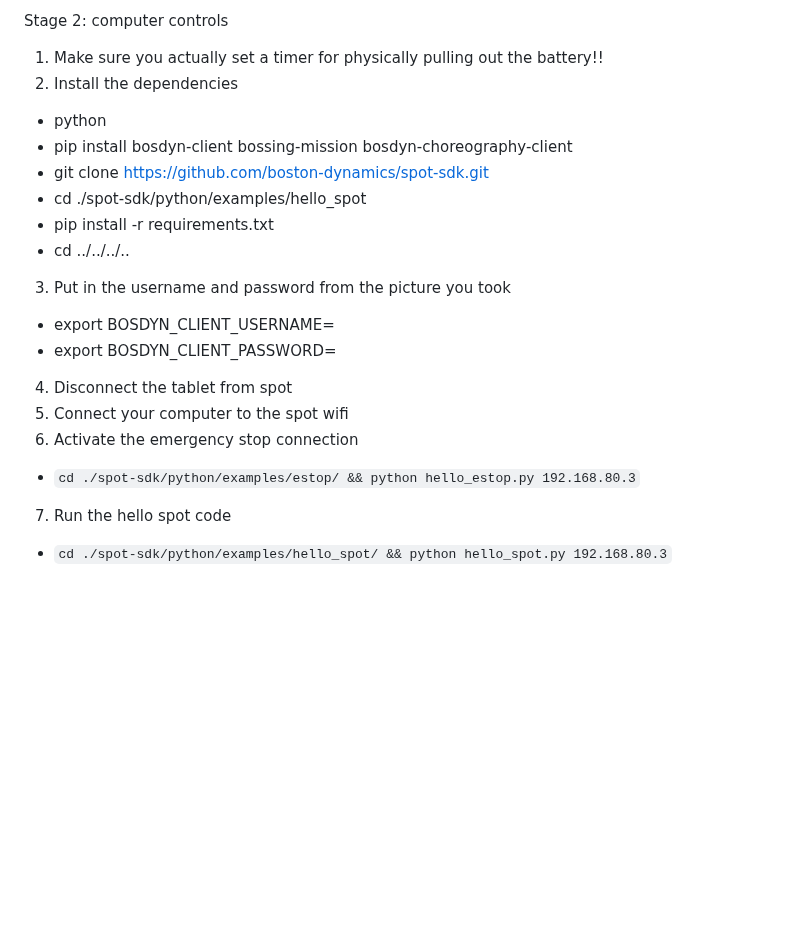
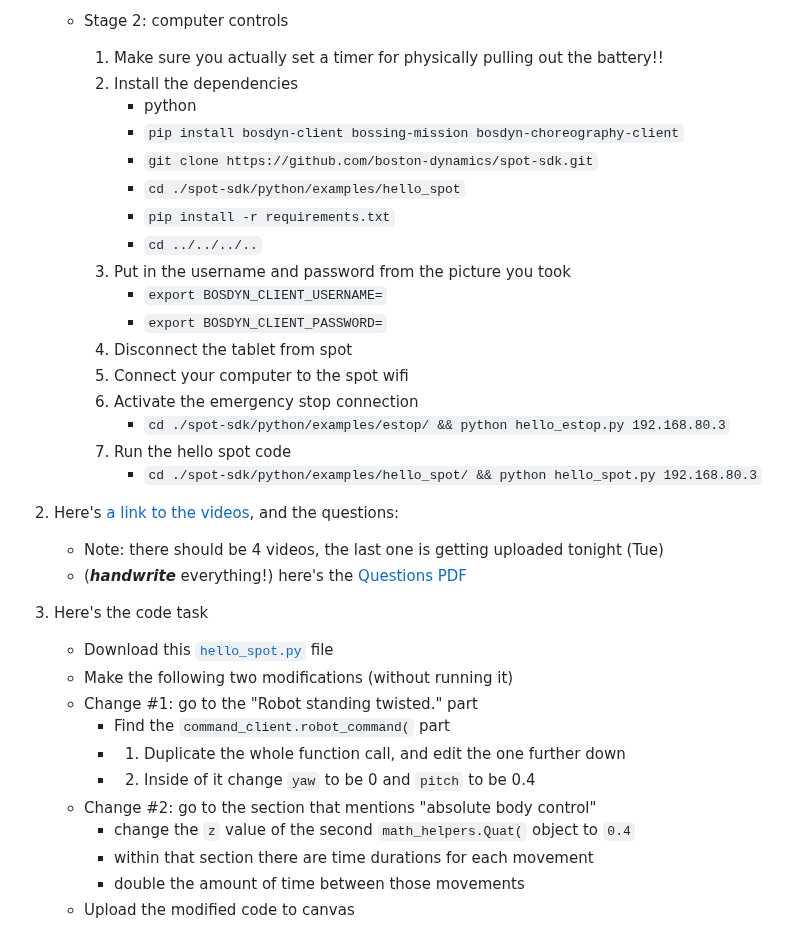
Before and after one commit to jeff-hykin/tamu_csce_635_labs, a Markdown page: lab2/instructions.md, the part around one of its changes. GitHub-like rendering; blank space fills up the shorter version.

```diff
--- a/lab2/instructions.md
+++ b/lab2/instructions.md
@@ -59,19 +32,37 @@ Stage 1: tablet controls
 
-Stage 2: computer controls
-1. Make sure you actually set a timer for physically pulling out the battery!!
-2. Install the dependencies
-- python
-- pip install bosdyn-client bossing-mission bosdyn-choreography-client
-- git clone https://github.com/boston-dynamics/spot-sdk.git
-- cd ./spot-sdk/python/examples/hello_spot
-- pip install -r requirements.txt
-- cd ../../../..
-3. Put in the username and password from the picture you took
-- export BOSDYN_CLIENT_USERNAME=
-- export BOSDYN_CLIENT_PASSWORD=
-4. Disconnect the tablet from spot
-5. Connect your computer to the spot wifi
-6. Activate the emergency stop connection
-- `cd ./spot-sdk/python/examples/estop/ && python hello_estop.py 192.168.80.3`
-7. Run the hello spot code
-- `cd ./spot-sdk/python/examples/hello_spot/ && python hello_spot.py 192.168.80.3`
+    - Stage 2: computer controls
+        1. Make sure you actually set a timer for physically pulling out the battery!!
+        2. Install the dependencies
+            - python
+            - `pip install bosdyn-client bossing-mission bosdyn-choreography-client`
+            - `git clone https://github.com/boston-dynamics/spot-sdk.git`
+            - `cd ./spot-sdk/python/examples/hello_spot`
+            - `pip install -r requirements.txt`
+            - `cd ../../../..`
+        3. Put in the username and password from the picture you took
+            - `export BOSDYN_CLIENT_USERNAME=`
+            - `export BOSDYN_CLIENT_PASSWORD=`
+        4. Disconnect the tablet from spot
+        5. Connect your computer to the spot wifi
+        6. Activate the emergency stop connection
+            - `cd ./spot-sdk/python/examples/estop/ && python hello_estop.py 192.168.80.3`
+        7. Run the hello spot code
+            - `cd ./spot-sdk/python/examples/hello_spot/ && python hello_spot.py 192.168.80.3`
+
+
+2. Here's [a link to the videos](https://drive.google.com/drive/folders/17rnci2pySNYl2OrrDaLOxTbo7YW6nqRJ?usp=drive_link), and the questions:
+    - Note: there should be 4 videos, the last one is getting uploaded tonight (Tue)
+    -  (***handwrite*** everything!) here's the  [Questions PDF](https://raw.githubusercontent.com/jeff-hykin/tamu_csce_635_labs/master/lab2/spot_questions.pdf)
+
+3. Here's the code task
+    - Download this [`hello_spot.py`](https://github.com/boston-dynamics/spot-sdk/blob/master/python/examples/hello_spot/hello_spot.py) file
+    - Make the following two modifications (without running it)
+    - Change #1: go to the "Robot standing twisted." part
+        - Find the `command_client.robot_command(` part
+        - 1. Duplicate the whole function call, and edit the one further down
+        - 2. Inside of it change `yaw` to be 0 and `pitch` to be 0.4
+    - Change #2: go to the section that mentions "absolute body control"
+        - change the `z` value of the second `math_helpers.Quat(` object to `0.4`
+        - within that section there are time durations for each movement
+        - double the amount of time between those movements
+    - Upload the modified code to canvas
```
Also changed, not shown: other parts of lab2/instructions.md (+22 -49 lines).
